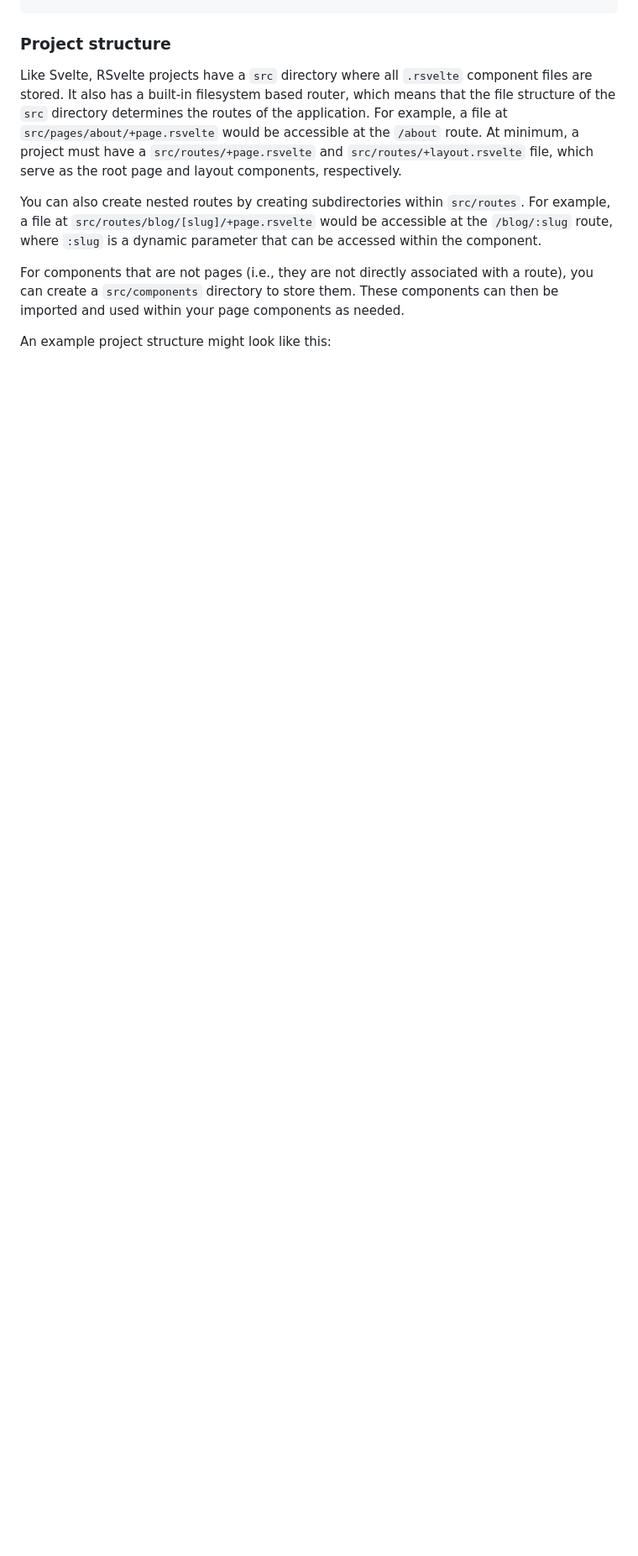
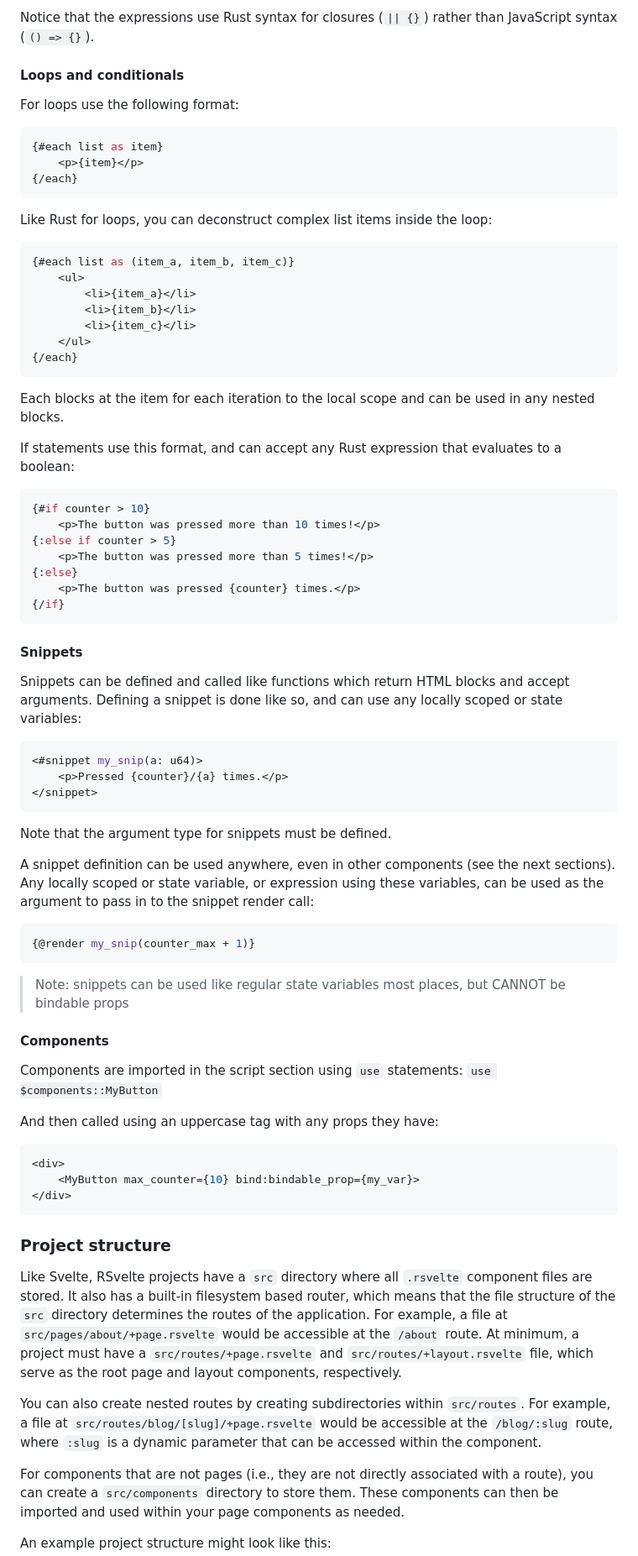
Before and after one commit to Erix4/rsvelte, a Markdown page: README.md, the part around one of its changes. Shown at 84% size. GitHub-like rendering; blank space fills up the shorter version.

Commit message:
use closest language for readme syntax highlighting
Change-Id: Ia10a3c9564291ad0e18d30183f6ce9b41f27c536

````diff
--- a/README.md
+++ b/README.md
@@ -103,3 +136,72 @@ use $components::MyComponent;
+Notice that the expressions use Rust syntax for closures (`|| {}`) rather than JavaScript syntax (`() => {}`).
+
+#### Loops and conditionals
+
+For loops use the following format:
+
+```svelte
+{#each list as item}
+    <p>{item}</p>
+{/each}
+```
+
+Like Rust for loops, you can deconstruct complex list items inside the loop:
+
+```svelte
+{#each list as (item_a, item_b, item_c)}
+    <ul>
+        <li>{item_a}</li>
+        <li>{item_b}</li>
+        <li>{item_c}</li>
+    </ul>
+{/each}
+```
+
+Each blocks at the item for each iteration to the local scope and can be used in any nested blocks.
+
+If statements use this format, and can accept any Rust expression that evaluates to a boolean:
+
+```svelte
+{#if counter > 10}
+    <p>The button was pressed more than 10 times!</p>
+{:else if counter > 5}
+    <p>The button was pressed more than 5 times!</p>
+{:else}
+    <p>The button was pressed {counter} times.</p>
+{/if}
+```
+
+#### Snippets
+
+Snippets can be defined and called like functions which return HTML blocks and accept arguments. Defining a snippet is done like so, and can use any locally scoped or state variables:
+
+```svelte
+<#snippet my_snip(a: u64)>
+    <p>Pressed {counter}/{a} times.</p>
+</snippet>
+```
+
+Note that the argument type for snippets must be defined.
+
+A snippet definition can be used anywhere, even in other components (see the next sections). Any locally scoped or state variable, or expression using these variables, can be used as the argument to pass in to the snippet render call:
+
+```svelte
+{@render my_snip(counter_max + 1)}
+```
+
+ > Note: snippets can be used like regular state variables most places, but CANNOT be bindable props
+
+#### Components
+
+Components are imported in the script section using `use` statements:
+`use $components::MyButton`
+
+And then called using an uppercase tag with any props they have:
+
+```svelte
+<div>
+    <MyButton max_counter={10} bind:bindable_prop={my_var}>
+</div>
 ```
 
 ### Project structure
````
Also changed, not shown: other parts of README.md (+39 -6 lines).
